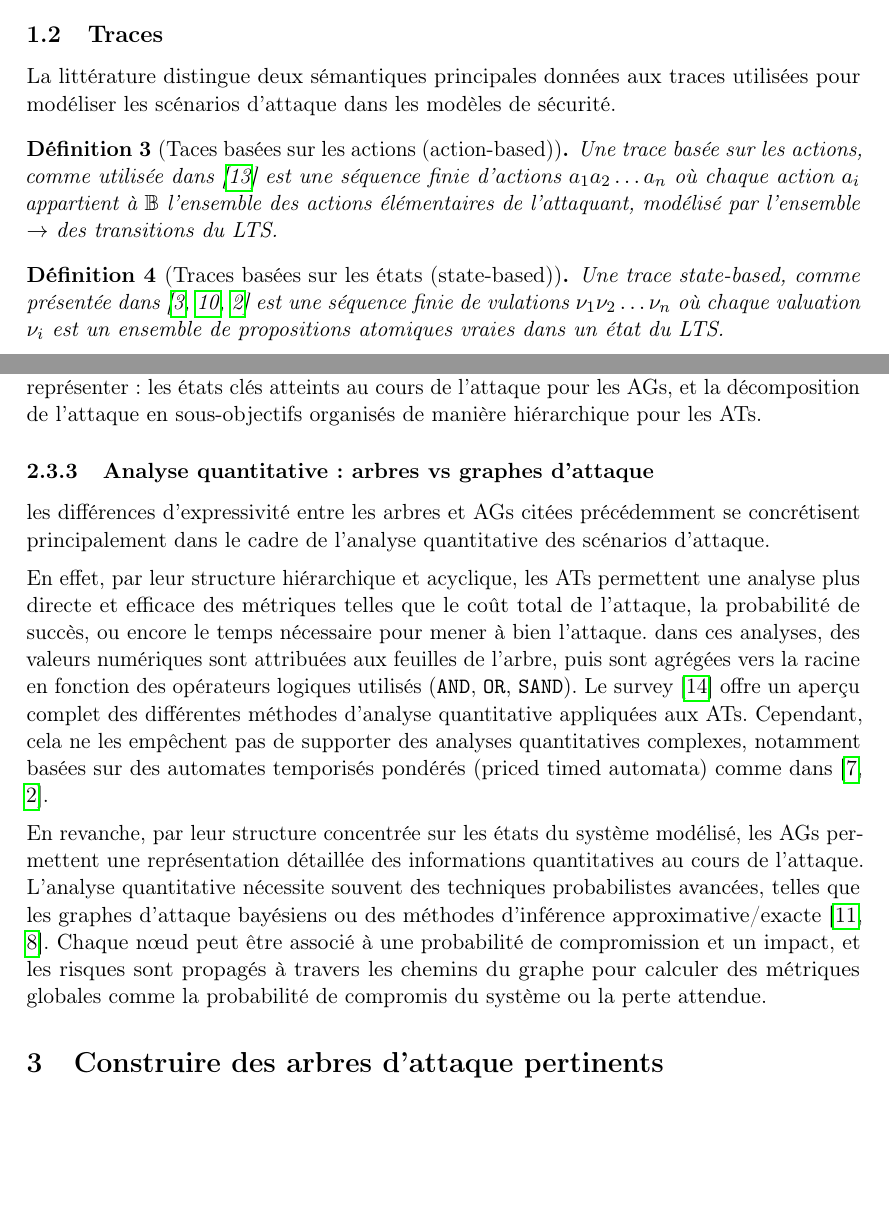
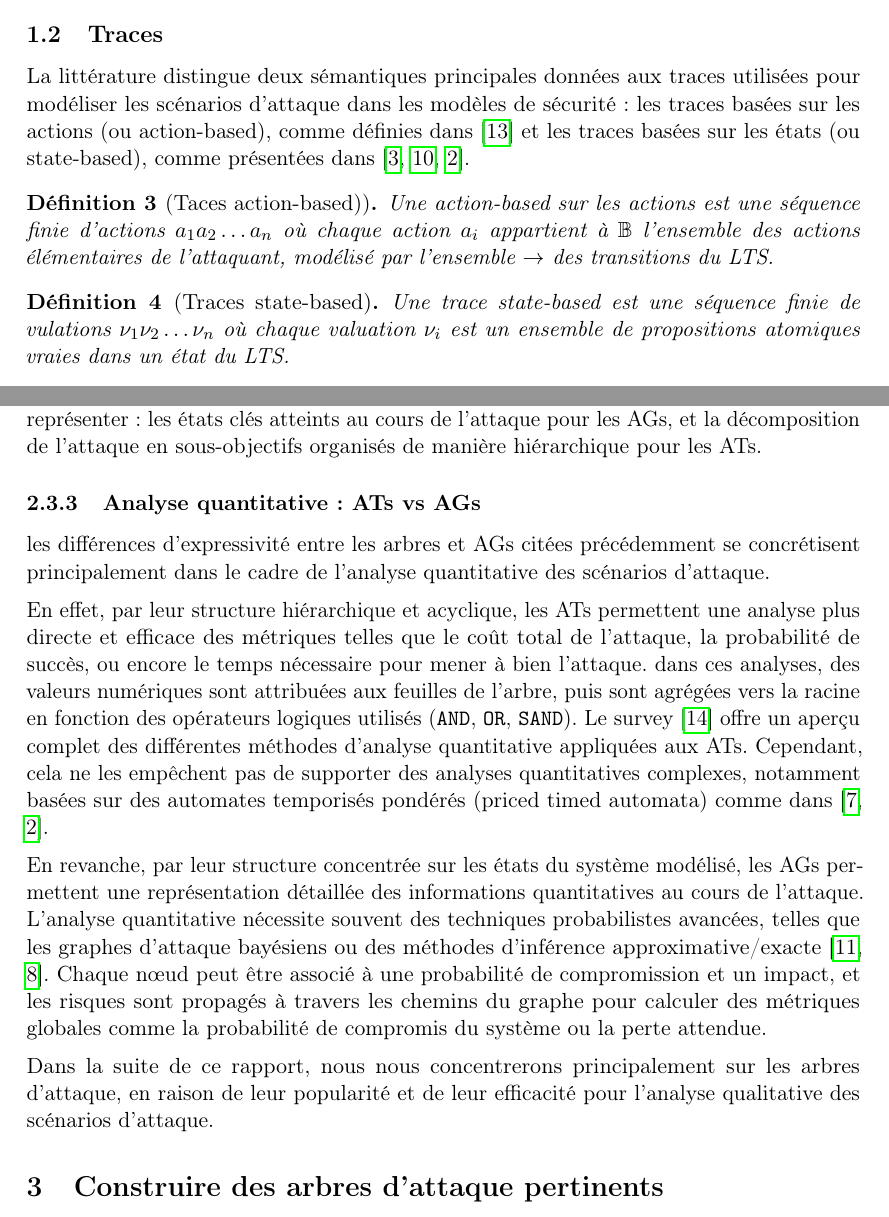
Before and after one commit to OralBProExpert/rapport-BIBL, a LaTeX document (main.tex, which reads section1.tex, section2.tex): two parts of pages 3 and 7 of 11, joined at a grey line, cut so that both start at the same text, the shorter picture padded with empty space. Compiled offline with pdfLaTeX.

Commit message:
docs(section1.tex, section2.tex): update definitions and section titles for clarity and consistency in terminology

```diff
--- a/section1.tex
+++ b/section1.tex
@@ -15,14 +15,14 @@ Soit $\mathcal{F}$ l'ensemble des propositions sur un ensemble d'états $S$. Un
 
 \subsection{Traces}
 
-La littérature distingue deux sémantiques principales données aux traces utilisées pour modéliser les scénarios d'attaque dans les modèles de sécurité.
+La littérature distingue deux sémantiques principales données aux traces utilisées pour modéliser les scénarios d'attaque dans les modèles de sécurité : les traces basées sur les actions (ou action-based), comme définies dans \cite{vigo2014process} et les traces basées sur les états (ou state-based), comme présentées dans \cite{audinot2017correct, pinchinat2020library, audinot2018guided}.
 
-\begin{definition}[Taces basées sur les actions (action-based)]
-Une trace basée sur les actions, comme utilisée dans \cite{vigo2014process} est une séquence finie d'actions $a_1 a_2 \ldots a_n$ où chaque action $a_i$ appartient à $\mathbb{B}$ l'ensemble des actions élémentaires de l'attaquant, modélisé par l'ensemble $\rightarrow$ des transitions du LTS.
+\begin{definition}[Taces action-based)]
+Une action-based sur les actions est une séquence finie d'actions $a_1 a_2 \ldots a_n$ où chaque action $a_i$ appartient à $\mathbb{B}$ l'ensemble des actions élémentaires de l'attaquant, modélisé par l'ensemble $\rightarrow$ des transitions du LTS.
 \end{definition}
 
-\begin{definition}[Traces basées sur les états (state-based)]
-Une trace state-based, comme présentée dans \cite{audinot2017correct, pinchinat2020library, audinot2018guided} est une séquence finie de vulations $\nu_1 \nu_2 \ldots \nu_n$ où chaque valuation $\nu_i$ est un ensemble de propositions atomiques vraies dans un état du LTS.
+\begin{definition}[Traces state-based]
+Une trace state-based est une séquence finie de vulations $\nu_1 \nu_2 \ldots \nu_n$ où chaque valuation $\nu_i$ est un ensemble de propositions atomiques vraies dans un état du LTS.
 \end{definition}
 
 \begin{definition}[Concaténation synchrone]
--- a/section2.tex
+++ b/section2.tex
@@ -132,7 +132,7 @@ Cependant, cette transformation requiert une intervention humaine pour regrouper
 Ainsi, bien que des traductions existent entre les ATs et les AGs, elles ne conservent pas l'objectif principal de chacun des modèles sans l'introduction d'informations analogues.
 Cela souligne la différence dans les informations que chaque modèle cherche à capturer et à représenter : les états clés atteints au cours de l'attaque pour les AGs, et la décomposition de l'attaque en sous-objectifs organisés de manière hiérarchique pour les ATs.
 
-\subsubsection{Analyse quantitative : arbres vs graphes d'attaque}
+\subsubsection{Analyse quantitative : ATs vs AGs}
 
 les différences d'expressivité entre les arbres et AGs citées précédemment se concrétisent principalement dans le cadre de l'analyse quantitative des scénarios d'attaque.
 
@@ -146,3 +146,7 @@ Cependant, cela ne les empêchent pas de supporter des analyses quantitatives co
 \vspace{.2cm}
 
 En revanche, par leur structure concentrée sur les états du système modélisé, les AGs permettent une représentation détaillée des informations quantitatives au cours de l'attaque. L’analyse quantitative nécessite souvent des techniques probabilistes avancées, telles que les graphes d’attaque bayésiens ou des méthodes d’inférence approximative/exacte \cite{poolsappasit2012dynamic, munoz2017efficient}. Chaque nœud peut être associé à une probabilité de compromission et un impact, et les risques sont propagés à travers les chemins du graphe pour calculer des métriques globales comme la probabilité de compromis du système ou la perte attendue.
+
+\vspace{.2cm}
+
+Dans la suite de ce rapport, nous nous concentrerons principalement sur les arbres d'attaque, en raison de leur popularité et de leur efficacité pour l'analyse qualitative des scénarios d'attaque.
```
Also changed, not shown: main.pdf.
